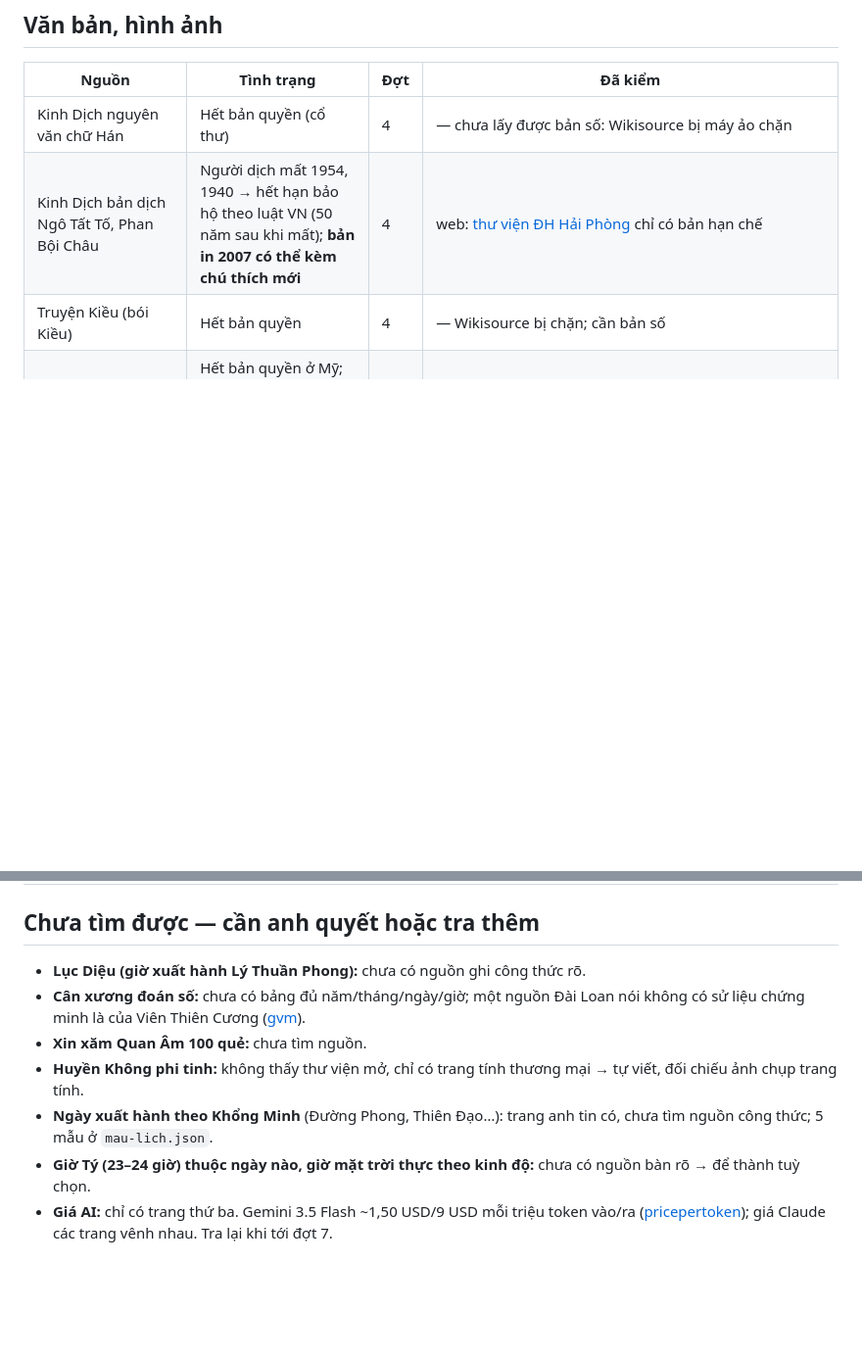
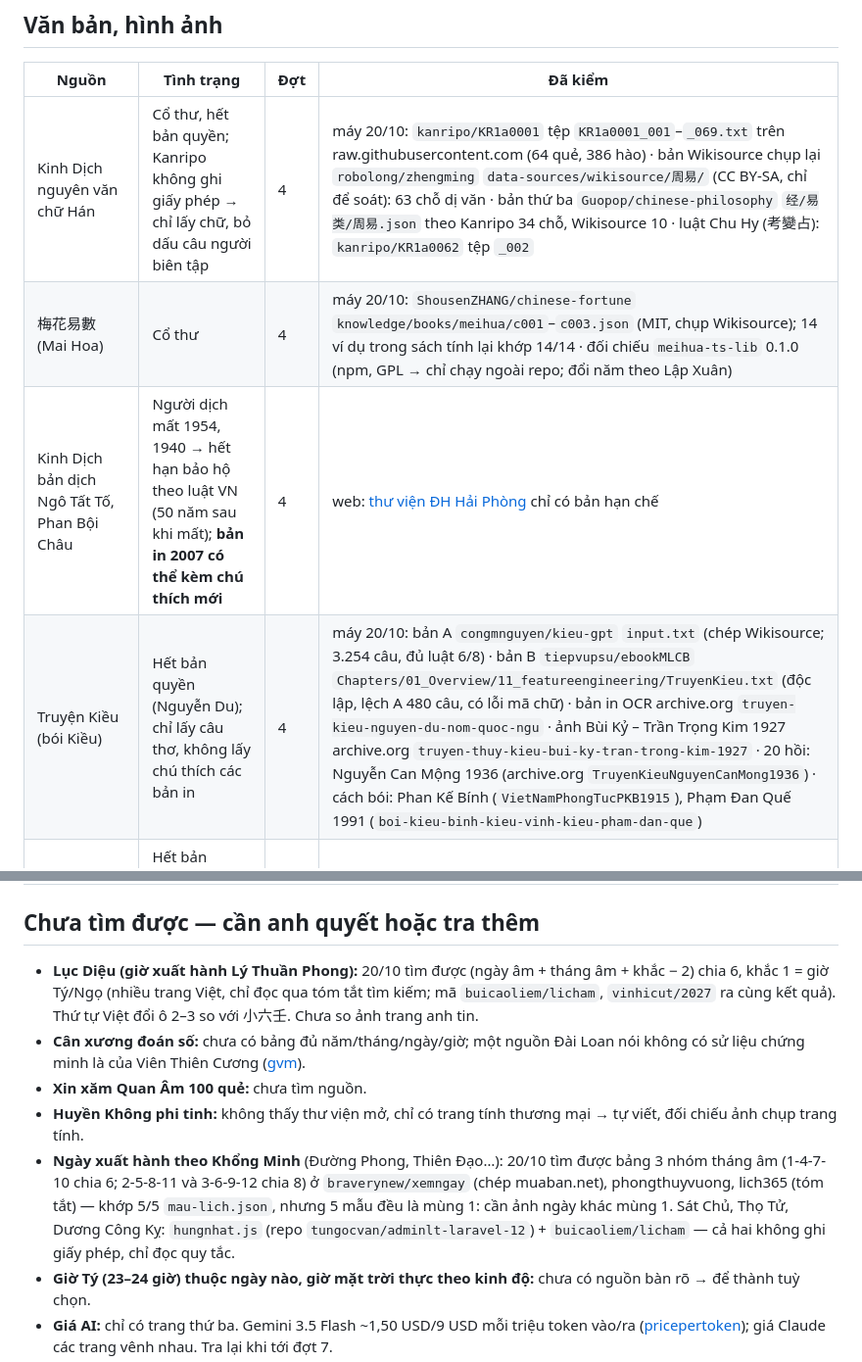
Before and after one commit to gc1001vn-svg/tu-vi-nha, a Markdown page: docs/NGUON_MO.md, 2 parts joined by grey strips. Shown at 98% size. Drawn GitHub-style; blank space fills up the shorter version.

```diff
--- a/docs/NGUON_MO.md
+++ b/docs/NGUON_MO.md
@@ -85,9 +85,10 @@ Cột "Đã kiểm": **máy** = đọc thẳng từ kho npm/PyPI hoặc chạy t
 
 | Nguồn | Tình trạng | Đợt | Đã kiểm |
 |---|---|---|---|
-| Kinh Dịch nguyên văn chữ Hán | Hết bản quyền (cổ thư) | 4 | — chưa lấy được bản số: Wikisource bị máy ảo chặn |
+| Kinh Dịch nguyên văn chữ Hán | Cổ thư, hết bản quyền; Kanripo không ghi giấy phép → chỉ lấy chữ, bỏ dấu câu người biên tập | 4 | máy 20/10: `kanripo/KR1a0001` tệp `KR1a0001_001`–`_069.txt` trên raw.githubusercontent.com (64 quẻ, 386 hào) · bản Wikisource chụp lại `robolong/zhengming` `data-sources/wikisource/周易/` (CC BY-SA, chỉ để soát): 63 chỗ dị văn · bản thứ ba `Guopop/chinese-philosophy` `经/易类/周易.json` theo Kanripo 34 chỗ, Wikisource 10 · luật Chu Hy (考變占): `kanripo/KR1a0062` tệp `_002` |
+| 梅花易數 (Mai Hoa) | Cổ thư | 4 | máy 20/10: `ShousenZHANG/chinese-fortune` `knowledge/books/meihua/c001`–`c003.json` (MIT, chụp Wikisource); 14 ví dụ trong sách tính lại khớp 14/14 · đối chiếu `meihua-ts-lib` 0.1.0 (npm, GPL → chỉ chạy ngoài repo; đổi năm theo Lập Xuân) |
 | Kinh Dịch bản dịch Ngô Tất Tố, Phan Bội Châu | Người dịch mất 1954, 1940 → hết hạn bảo hộ theo luật VN (50 năm sau khi mất); **bản in 2007 có thể kèm chú thích mới** | 4 | web: [thư viện ĐH Hải Phòng](https://lib.hpu.edu.vn/jspui/handle/123456789/22) chỉ có bản hạn chế |
-| Truyện Kiều (bói Kiều) | Hết bản quyền | 4 | — Wikisource bị chặn; cần bản số |
+| Truyện Kiều (bói Kiều) | Hết bản quyền (Nguyễn Du); chỉ lấy câu thơ, không lấy chú thích các bản in | 4 | máy 20/10: bản A `congmnguyen/kieu-gpt` `input.txt` (chép Wikisource; 3.254 câu, đủ luật 6/8) · bản B `tiepvupsu/ebookMLCB` `Chapters/01_Overview/11_featureengineering/TruyenKieu.txt` (độc lập, lệch A 480 câu, có lỗi mã chữ) · bản in OCR archive.org `truyen-kieu-nguyen-du-nom-quoc-ngu` · ảnh Bùi Kỷ – Trần Trọng Kim 1927 archive.org `truyen-thuy-kieu-bui-ky-tran-trong-kim-1927` · 20 hồi: Nguyễn Can Mộng 1936 (archive.org `TruyenKieuNguyenCanMong1936`) · cách bói: Phan Kế Bính (`VietNamPhongTucPKB1915`), Phạm Đan Quế 1991 (`boi-kieu-binh-kieu-vinh-kieu-pham-dan-que`) |
 | Bài tarot 1909 (Pamela Colman Smith) | Hết bản quyền ở Mỹ; Anh/EU từ 01/01/2022. **Bản tô màu 1971 và tên "Rider-Waite" thì không** | 6 | web: [Wikipedia](https://en.wikipedia.org/wiki/Rider%E2%80%93Waite_Tarot), [WOPC](https://wopc.co.uk/tarot/rider-waite) |
 | Lời giải tử vi, bát tự, phong thủy | Sách hiện đại còn bản quyền → **Claude soạn lời mới** theo quan niệm truyền thống, ghi rõ là soạn lại | 2–6 | — |
 | *Tử Vi Đẩu Số Tân Biên* (Vân Đằng Thái Thứ Lang, Sài Gòn 1956) | Bản OCR trên archive.org (6 phần, `_djvu.txt`); năm mất tác giả **chưa rõ** → coi như còn bản quyền: chỉ lấy quy tắc và nghĩa sao, Claude viết lại, không chép văn | 2 | máy: tải qua proxy 20/10, đọc mục 10.4–10.6, phần II mục 2–3, phần III mục 1, 2, 4 (`QUY_UOC` W42) |
@@ -109,11 +110,16 @@ Cột "Đã kiểm": **máy** = đọc thẳng từ kho npm/PyPI hoặc chạy t
 
 ## Chưa tìm được — cần anh quyết hoặc tra thêm
 
-- **Lục Diệu (giờ xuất hành Lý Thuần Phong):** chưa có nguồn ghi công thức rõ.
+- **Lục Diệu (giờ xuất hành Lý Thuần Phong):** 20/10 tìm được (ngày âm + tháng âm + khắc − 2) chia 6, khắc 1 = giờ Tý/Ngọ
+  (nhiều trang Việt, chỉ đọc qua tóm tắt tìm kiếm; mã `buicaoliem/licham`, `vinhicut/2027` ra cùng kết quả). Thứ tự Việt đổi
+  ô 2–3 so với 小六壬. Chưa so ảnh trang anh tin.
 - **Cân xương đoán số:** chưa có bảng đủ năm/tháng/ngày/giờ; một nguồn Đài Loan nói không có sử liệu chứng minh là của Viên Thiên Cương ([gvm](https://www.gvm.com.tw/article/105604)).
 - **Xin xăm Quan Âm 100 quẻ:** chưa tìm nguồn.
 - **Huyền Không phi tinh:** không thấy thư viện mở, chỉ có trang tính thương mại → tự viết, đối chiếu ảnh chụp trang tính.
-- **Ngày xuất hành theo Khổng Minh** (Đường Phong, Thiên Đạo…): trang anh tin có, chưa tìm nguồn công thức; 5 mẫu ở `mau-lich.json`.
+- **Ngày xuất hành theo Khổng Minh** (Đường Phong, Thiên Đạo…): 20/10 tìm được bảng 3 nhóm tháng âm (1-4-7-10 chia 6;
+  2-5-8-11 và 3-6-9-12 chia 8) ở `braverynew/xemngay` (chép muaban.net), phongthuyvuong, lich365 (tóm tắt) — khớp 5/5
+  `mau-lich.json`, nhưng 5 mẫu đều là mùng 1: cần ảnh ngày khác mùng 1. Sát Chủ, Thọ Tử, Dương Công Kỵ: `hungnhat.js`
+  (repo `tungocvan/adminlt-laravel-12`) + `buicaoliem/licham` — cả hai không ghi giấy phép, chỉ đọc quy tắc.
 - **Giờ Tý (23–24 giờ) thuộc ngày nào, giờ mặt trời thực theo kinh độ:** chưa có nguồn bàn rõ → để thành tuỳ chọn.
 - **Giá AI:** chỉ có trang thứ ba. Gemini 3.5 Flash ~1,50 USD/9 USD mỗi triệu token vào/ra ([pricepertoken](https://pricepertoken.com/pricing-page/model/google-gemini-3.5-flash)); giá Claude các trang vênh nhau. Tra lại khi tới đợt 7.
 - **Trang gốc thuật toán âm lịch Hồ Ngọc Đức:** máy ảo không vào được → chưa rõ điều kiện dùng mã của ông. Thuật toán (công thức thiên văn) không có bản quyền; dùng thư viện MIT ở trên.
```
Also changed, not shown: docs/TIEN_DO.md (+3 -3 lines), docs/ke-hoach/2026-10-20-dot-4.md (added, +60 -0 lines).
